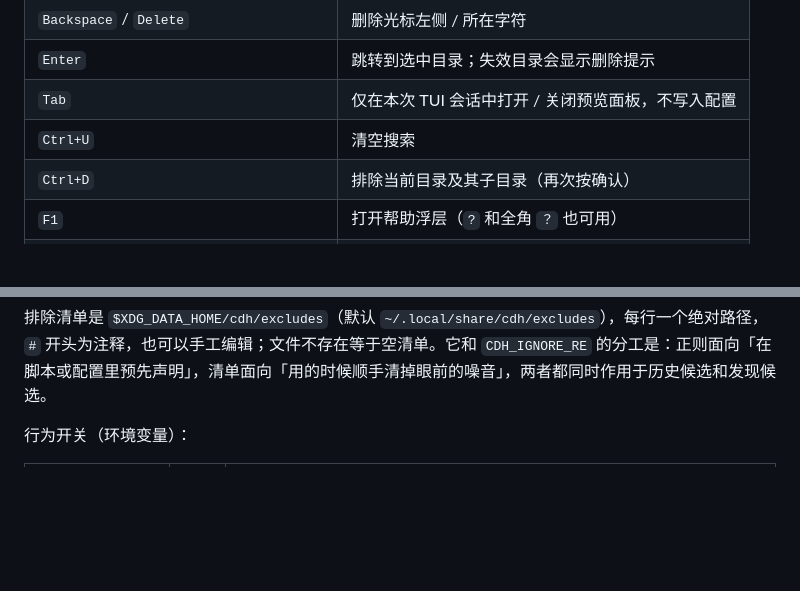
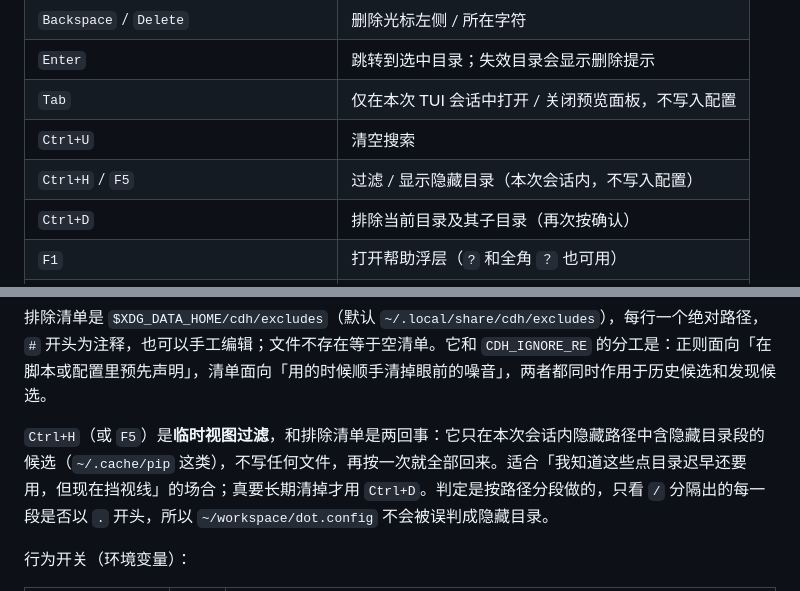
Before and after one commit to xianyudd/cdh, a Markdown page: README.md, 2 parts joined by grey strips. Drawn GitHub-style; blank space fills up the shorter version.

Commit message:
docs(readme): document the hidden-directory toggle
The keybinding table listed every other picker shortcut but not Ctrl+H,
which landed with the hidden-directory filter. Add the row and a short
section next to the exclusion-list prose, since the two are easy to
confuse: Ctrl+H is a session-only view filter that writes nothing, while
Ctrl+D writes a persistent exclusion entry.

Also record that hidden-ness is decided per path component, so a
directory named like dot.config is not mistaken for a hidden one.

```diff
--- a/README.md
+++ b/README.md
@@ -152,6 +152,7 @@ fzf 风格的模糊搜索，只渲染当前页。每行显示完整路径，Home
 | `Enter` | 跳转到选中目录；失效目录会显示删除提示 |
 | `Tab` | 仅在本次 TUI 会话中打开 / 关闭预览面板，不写入配置 |
 | `Ctrl+U` | 清空搜索 |
+| `Ctrl+H` / `F5` | 过滤 / 显示隐藏目录（本次会话内，不写入配置） |
 | `Ctrl+D` | 排除当前目录及其子目录（再次按确认） |
 | `F1` | 打开帮助浮层（`?` 和全角 `？` 也可用） |
 | `F2` | 打开设置浮层 |
@@ -167,6 +168,8 @@ fzf 风格的模糊搜索，只渲染当前页。每行显示完整路径，Home
 按 `F4` 打开排除清单，上下选择、`Ctrl+D` 取消排除。取消后该子树会**当场**被补扫回来，不用重启——这是取消排除唯一的入口，因为被排除的目录根本不在候选列表里，没有行可以按。
 
 排除清单是 `$XDG_DATA_HOME/cdh/excludes`（默认 `~/.local/share/cdh/excludes`），每行一个绝对路径，`#` 开头为注释，也可以手工编辑；文件不存在等于空清单。它和 `CDH_IGNORE_RE` 的分工是：正则面向「在脚本或配置里预先声明」，清单面向「用的时候顺手清掉眼前的噪音」，两者都同时作用于历史候选和发现候选。
+
+`Ctrl+H`（或 `F5`）是**临时视图过滤**，和排除清单是两回事：它只在本次会话内隐藏路径中含隐藏目录段的候选（`~/.cache/pip` 这类），不写任何文件，再按一次就全部回来。适合「我知道这些点目录迟早还要用，但现在挡视线」的场合；真要长期清掉才用 `Ctrl+D`。判定是按路径分段做的，只看 `/` 分隔出的每一段是否以 `.` 开头，所以 `~/workspace/dot.config` 不会被误判成隐藏目录。
 
 行为开关（环境变量）：
 
```
